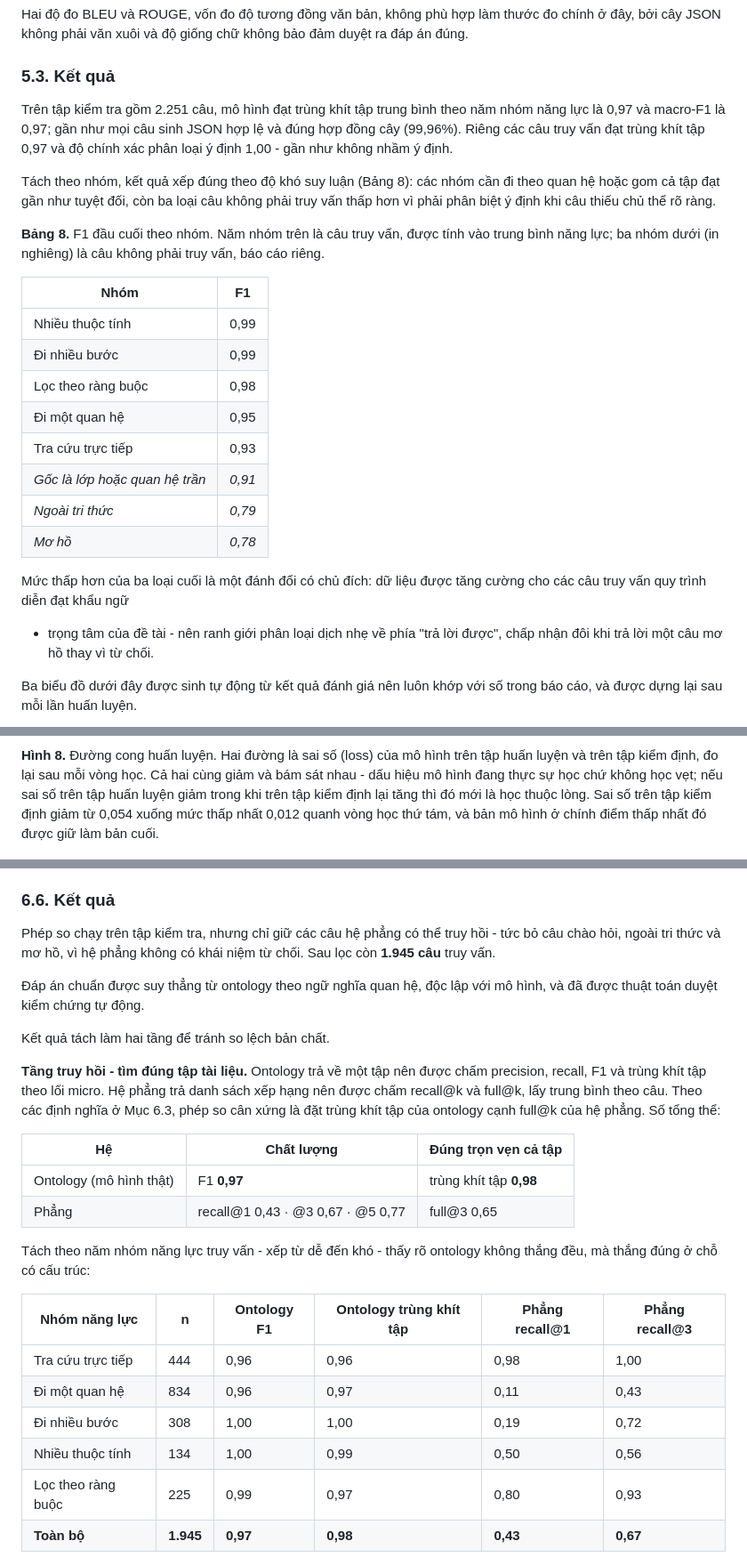
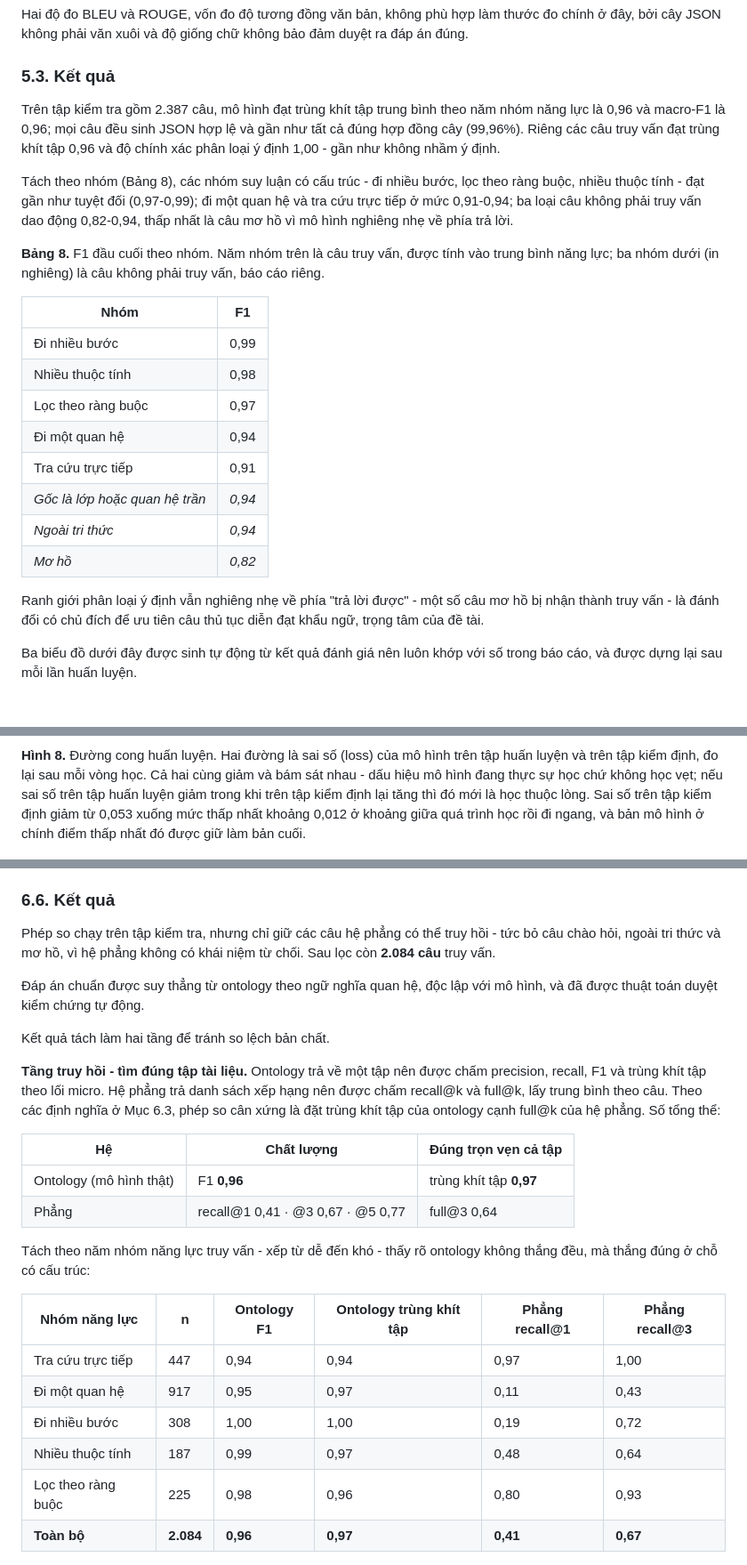
Before and after one commit to vpthinh19/ontology-chatbot, a Markdown page: docs/CONCEPT.md, 3 parts joined by grey strips. Shown at 89% size. Rendered like a GitHub page; blank space fills up the shorter version.

```diff
--- a/docs/CONCEPT.md
+++ b/docs/CONCEPT.md
@@ -528,30 +528,30 @@ Hai độ đo BLEU và ROUGE, vốn đo độ tương đồng văn bản, không
 
 ### 5.3. Kết quả
 
-Trên tập kiểm tra gồm 2.251 câu, mô hình đạt trùng khít tập trung bình theo năm nhóm năng lực là 0,97 và macro-F1 là 0,97;
-gần như mọi câu sinh JSON hợp lệ và đúng hợp đồng cây (99,96%). Riêng các câu truy vấn đạt trùng khít tập 0,97 và độ chính xác phân
-loại ý định 1,00 - gần như không nhầm ý định.
+Trên tập kiểm tra gồm 2.387 câu, mô hình đạt trùng khít tập trung bình theo năm nhóm năng lực là 0,96 và macro-F1 là 0,96;
+mọi câu đều sinh JSON hợp lệ và gần như tất cả đúng hợp đồng cây (99,96%). Riêng các câu truy vấn đạt trùng khít tập 0,96 và độ
+chính xác phân loại ý định 1,00 - gần như không nhầm ý định.
 
-Tách theo nhóm, kết quả xếp đúng theo độ khó suy luận (Bảng 8): các nhóm cần đi theo quan hệ hoặc gom cả tập đạt gần như tuyệt đối,
-còn ba loại câu không phải truy vấn thấp hơn vì phải phân biệt ý định khi câu thiếu chủ thể rõ ràng.
+Tách theo nhóm (Bảng 8), các nhóm suy luận có cấu trúc - đi nhiều bước, lọc theo ràng buộc, nhiều thuộc tính - đạt gần như tuyệt đối
+(0,97-0,99); đi một quan hệ và tra cứu trực tiếp ở mức 0,91-0,94; ba loại câu không phải truy vấn dao động 0,82-0,94, thấp nhất là
+câu mơ hồ vì mô hình nghiêng nhẹ về phía trả lời.
 
 **Bảng 8.** F1 đầu cuối theo nhóm. Năm nhóm trên là câu truy vấn, được tính vào trung bình năng lực; ba nhóm dưới (in nghiêng) là
 câu không phải truy vấn, báo cáo riêng.
 
 | Nhóm | F1 |
 |---|---|
-| Nhiều thuộc tính | 0,99 |
 | Đi nhiều bước | 0,99 |
-| Lọc theo ràng buộc | 0,98 |
-| Đi một quan hệ | 0,95 |
-| Tra cứu trực tiếp | 0,93 |
-| *Gốc là lớp hoặc quan hệ trần* | *0,91* |
-| *Ngoài tri thức* | *0,79* |
-| *Mơ hồ* | *0,78* |
+| Nhiều thuộc tính | 0,98 |
+| Lọc theo ràng buộc | 0,97 |
+| Đi một quan hệ | 0,94 |
+| Tra cứu trực tiếp | 0,91 |
+| *Gốc là lớp hoặc quan hệ trần* | *0,94* |
+| *Ngoài tri thức* | *0,94* |
+| *Mơ hồ* | *0,82* |
 
-Mức thấp hơn của ba loại cuối là một đánh đổi có chủ đích: dữ liệu được tăng cường cho các câu truy vấn quy trình diễn đạt khẩu ngữ
-- trọng tâm của đề tài - nên ranh giới phân loại dịch nhẹ về phía "trả lời được", chấp nhận đôi khi trả lời một câu mơ hồ thay vì
-từ chối.
+Ranh giới phân loại ý định vẫn nghiêng nhẹ về phía "trả lời được" - một số câu mơ hồ bị nhận thành truy vấn - là đánh đổi có chủ đích
+để ưu tiên câu thủ tục diễn đạt khẩu ngữ, trọng tâm của đề tài.
 
 Ba biểu đồ dưới đây được sinh tự động từ kết quả đánh giá nên luôn khớp với số trong báo cáo, và được dựng lại sau mỗi lần huấn luyện.
 
@@ -559,8 +559,8 @@ Ba biểu đồ dưới đây được sinh tự động từ kết quả đánh
 
 **Hình 8.** Đường cong huấn luyện. Hai đường là sai số (loss) của mô hình trên tập huấn luyện và trên tập kiểm định, đo lại sau mỗi
 vòng học. Cả hai cùng giảm và bám sát nhau - dấu hiệu mô hình đang thực sự học chứ không học vẹt; nếu sai số trên tập huấn luyện
-giảm trong khi trên tập kiểm định lại tăng thì đó mới là học thuộc lòng. Sai số trên tập kiểm định giảm từ 0,054 xuống mức thấp
-nhất 0,012 quanh vòng học thứ tám, và bản mô hình ở chính điểm thấp nhất đó được giữ làm bản cuối.
+giảm trong khi trên tập kiểm định lại tăng thì đó mới là học thuộc lòng. Sai số trên tập kiểm định giảm từ 0,053 xuống mức thấp
+nhất khoảng 0,012 ở khoảng giữa quá trình học rồi đi ngang, và bản mô hình ở chính điểm thấp nhất đó được giữ làm bản cuối.
 
 ![Hình 9](figures/eval_per_category.png)
 
@@ -756,7 +756,7 @@ quan hệ, liệt kê đúng cả tập, đi nhiều bước, đọc nhiều thu
 ### 6.6. Kết quả
 
 Phép so chạy trên tập kiểm tra, nhưng chỉ giữ các câu hệ phẳng có thể truy hồi - tức bỏ câu chào hỏi, ngoài tri thức và mơ hồ, vì
-hệ phẳng không có khái niệm từ chối. Sau lọc còn **1.945 câu** truy vấn.
+hệ phẳng không có khái niệm từ chối. Sau lọc còn **2.084 câu** truy vấn.
 
 Đáp án chuẩn được suy thẳng từ ontology theo ngữ nghĩa quan hệ, độc lập với mô hình, và đã được thuật toán duyệt kiểm chứng tự động.
 
@@ -768,19 +768,19 @@ phép so cân xứng là đặt trùng khít tập của ontology cạnh full@k
 
 | Hệ | Chất lượng | Đúng trọn vẹn cả tập |
 |---|---|---|
-| Ontology (mô hình thật) | F1 **0,97** | trùng khít tập **0,98** |
-| Phẳng | recall@1 0,43 · @3 0,67 · @5 0,77 | full@3 0,65 |
+| Ontology (mô hình thật) | F1 **0,96** | trùng khít tập **0,97** |
+| Phẳng | recall@1 0,41 · @3 0,67 · @5 0,77 | full@3 0,64 |
 
 Tách theo năm nhóm năng lực truy vấn - xếp từ dễ đến khó - thấy rõ ontology không thắng đều, mà thắng đúng ở chỗ có cấu trúc:
 
 | Nhóm năng lực | n | Ontology F1 | Ontology trùng khít tập | Phẳng recall@1 | Phẳng recall@3 |
 |---|---|---|---|---|---|
-| Tra cứu trực tiếp | 444 | 0,96 | 0,96 | 0,98 | 1,00 |
-| Đi một quan hệ | 834 | 0,96 | 0,97 | 0,11 | 0,43 |
+| Tra cứu trực tiếp | 447 | 0,94 | 0,94 | 0,97 | 1,00 |
+| Đi một quan hệ | 917 | 0,95 | 0,97 | 0,11 | 0,43 |
 | Đi nhiều bước | 308 | 1,00 | 1,00 | 0,19 | 0,72 |
-| Nhiều thuộc tính | 134 | 1,00 | 0,99 | 0,50 | 0,56 |
-| Lọc theo ràng buộc | 225 | 0,99 | 0,97 | 0,80 | 0,93 |
-| **Toàn bộ** | **1.945** | **0,97** | **0,98** | **0,43** | **0,67** |
+| Nhiều thuộc tính | 187 | 0,99 | 0,97 | 0,48 | 0,64 |
+| Lọc theo ràng buộc | 225 | 0,98 | 0,96 | 0,80 | 0,93 |
+| **Toàn bộ** | **2.084** | **0,96** | **0,97** | **0,41** | **0,67** |
 
 ![Hình 13](figures/benchmark_per_type.png)
 
```
Also changed, not shown: other parts of docs/CONCEPT.md (+12 -12 lines).
